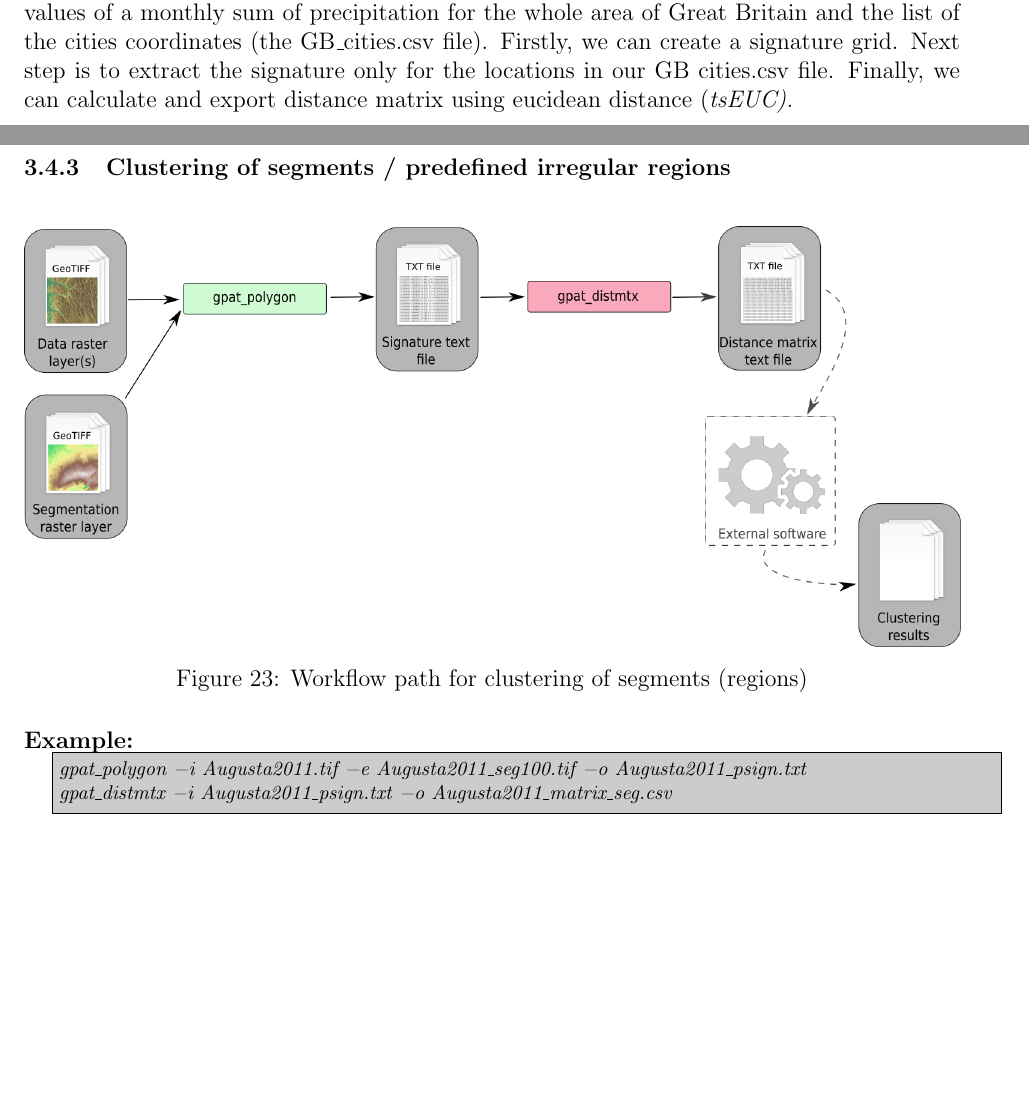
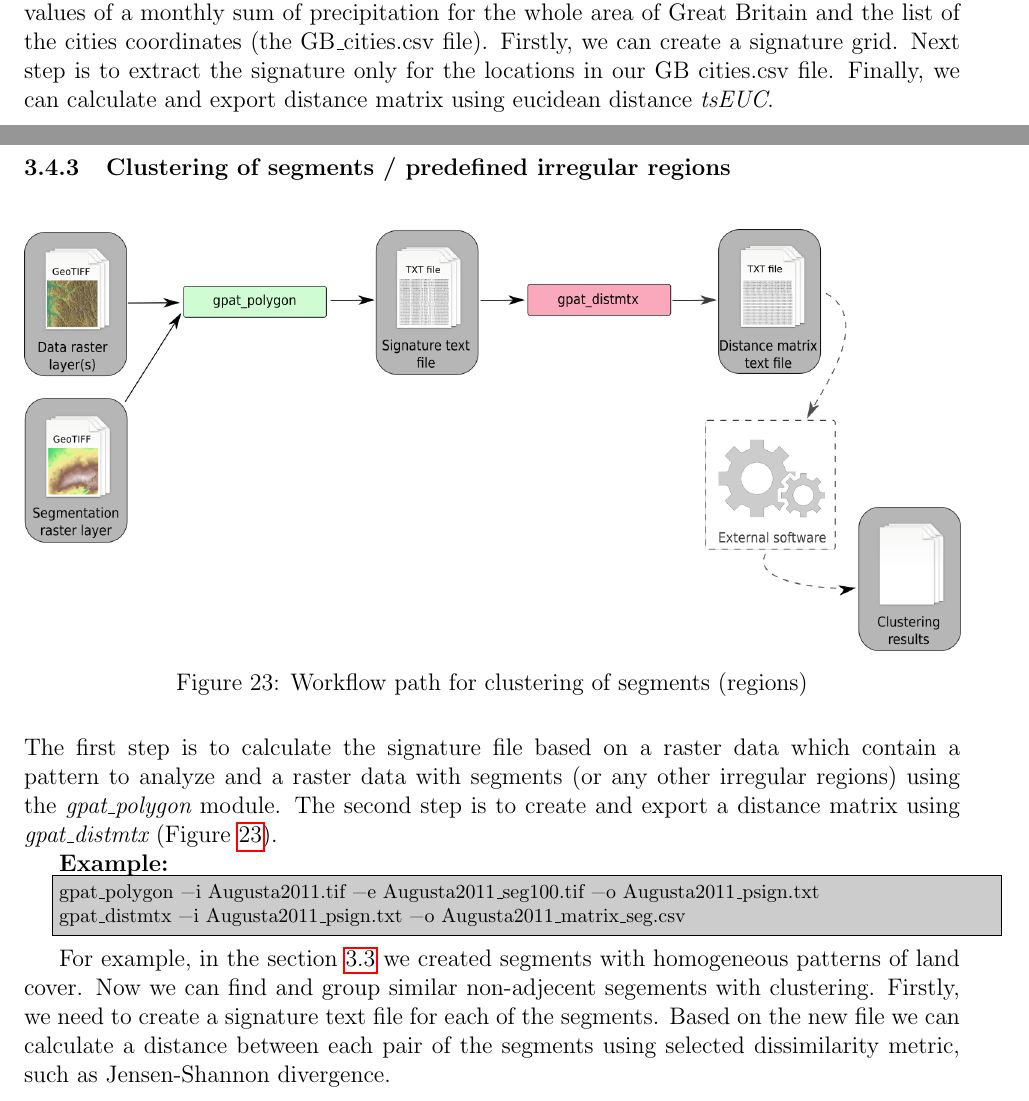
Before and after one commit to Nowosad/geopat2_manual, a LaTeX document (GeoPAT2_Manual.tex, which reads sections/03_workflows.tex): two parts of pages 41 and 43 of 49, joined at a grey line, cut so that both start at the same text, the shorter picture padded with empty space. Compiled offline with pdfLaTeX.

Commit message:
cluster segment text

```diff
--- a/sections/03_workflows.tex
+++ b/sections/03_workflows.tex
@@ -379,7 +379,7 @@ For example, we want to find cities in Great Britain with very similar temporal
 For this purpose, we need to have twelve rasters with values of a monthly sum of precipitation for the whole area of Great Britain and the list of the cities coordinates (the GB\_cities.csv file).
 Firstly, we can create a signature grid.
 Next step is to extract the signature only for the locations in our GB\ cities.csv file.
-Finally, we can calculate and export distance matrix using eucidean distance (\it tsEUC).
+Finally, we can calculate and export distance matrix using eucidean distance {\it tsEUC}.
 
 \FloatBarrier
 
@@ -423,6 +423,9 @@ A default similarity measure, Jensen-Shannon divergence, can be used here, as it
 	\label{FIG:CLUSTER_SEGMENT}
 \end{figure}
 
+The first step is to calculate the signature file based on a raster data which contain a pattern to analyze and a raster data with segments (or any other irregular regions) using the {\it gpat\_polygon} module.
+The second step is to create and export a distance matrix using {\it gpat\_distmtx} (Figure \ref{FIG:CLUSTER_SEGMENT}).
+
 {\bf Example:}
 
 \begin{minipage}{\linewidth}
@@ -431,3 +434,12 @@ gpat_polygon -i Augusta2011.tif -e Augusta2011_seg100.tif -o Augusta2011_psign.t
 gpat_distmtx -i Augusta2011_psign.txt -o Augusta2011_matrix_seg.csv
 \end{lstlisting}
 \end{minipage}
+
+For example, in the section \ref{segmentation} we created segments with homogeneous patterns of land cover.
+Now we can find and group similar non-adjecent segements with clustering.
+Firstly, we need to create a signature text file for each of the segments.
+Based on the new file we can calculate a distance between each pair of the segments using selected dissimilarity metric, such as Jensen-Shannon divergence.
+% jadzia in the train.
+% Wowowowwowowowowwowowowow
+
+\newpage
```
Also changed, not shown: sections/03_workflows.tex (2 more changed lines).
